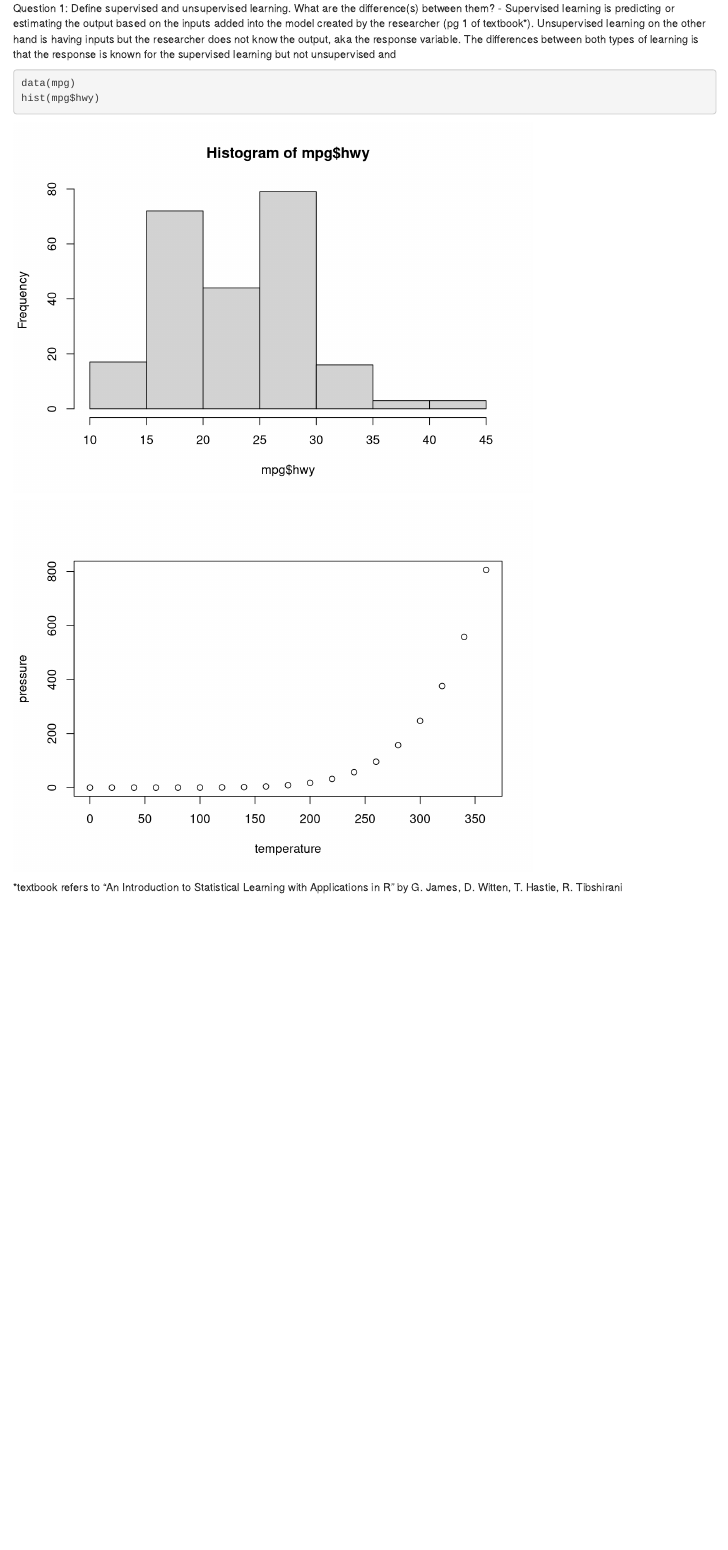
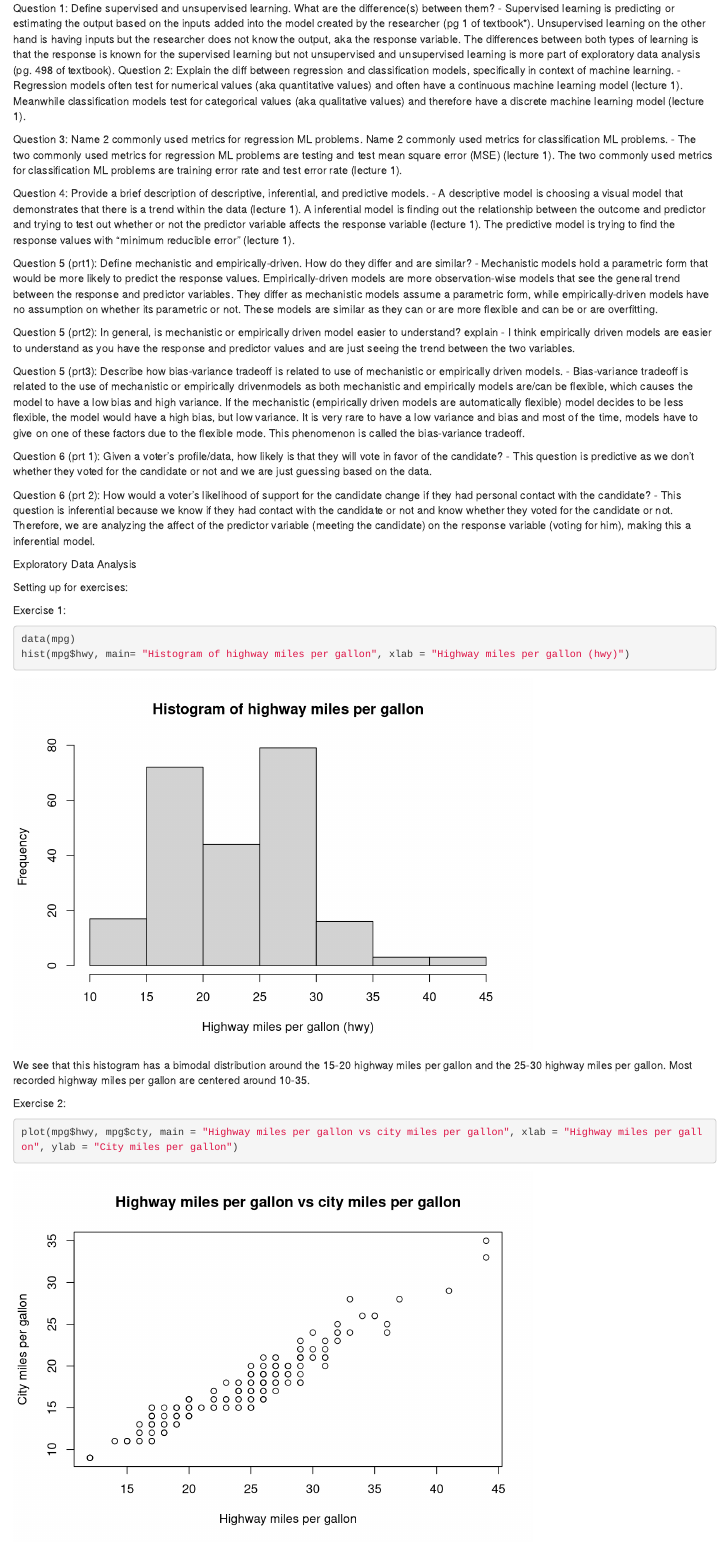
Before and after one commit to ramirezgis/pstat131_hw1, an R Markdown document (hw1.Rmd): the page in a window 1100 px wide, from 130 px down. Rendered offline with R 4.5, knitr and Pandoc, with nearby package versions.

Commit message:
finished hw

````diff
--- a/hw1.Rmd
+++ b/hw1.Rmd
@@ -8,26 +8,60 @@ Machine Learning Main Ideas
 
 Question 1: Define supervised and unsupervised learning. What are the
 difference(s) between them?
-- Supervised learning is predicting or estimating the output based on the inputs added into the model created by the researcher (pg 1 of textbook*). Unsupervised learning on the other hand is having inputs but the researcher does not know the output, aka the response variable. The differences between both types of learning is that the response is known for the supervised learning but not unsupervised and
+- Supervised learning is predicting or estimating the output based on the inputs added into the model created by the researcher (pg 1 of textbook*). Unsupervised learning on the other hand is having inputs but the researcher does not know the output, aka the response variable. The differences between both types of learning is that the response is known for the supervised learning but not unsupervised and unsupervised learning is more part of exploratory data analysis (pg. 498 of textbook).
+Question 2: Explain the diff between regression and classification models, specifically in context of machine learning.
+- Regression models often test for numerical values (aka quantitative values) and often have a continuous machine learning model (lecture 1). Meanwhile classification models test for categorical values (aka qualitative values) and therefore have a discrete machine learning model (lecture 1).
 
+Question 3: Name 2 commonly used metrics for regression ML problems. Name 2 commonly used metrics for classification ML problems.
+- The two commonly used metrics for regression ML problems are testing and test mean square error (MSE) (lecture 1). The two commonly used metrics for classification ML problems are training error rate and test error rate (lecture 1).
 
+Question 4: Provide a brief description of descriptive, inferential, and predictive models.
+- A descriptive model is choosing a visual model that demonstrates that there is a trend within the data (lecture 1). A inferential model is finding out the relationship between the outcome and predictor and trying to test out whether or not the predictor variable affects the response variable (lecture 1). The predictive model is trying to find the response values with "minimum reducible error" (lecture 1).
+
+Question 5 (prt1): Define mechanistic and empirically-driven. How do they differ and are similar?
+- Mechanistic models hold a parametric form that would be more likely to predict the response values. Empirically-driven models are more observation-wise models that see the general trend between the response and predictor variables. They differ as mechanistic models assume a parametric form, while empirically-driven models have no assumption on whether its parametric or not. These models are similar as they can or are more flexible and can be or are overfitting.
+
+Question 5 (prt2): In general, is mechanistic or empirically driven model easier to understand? explain
+- I think empirically driven models are easier to understand as you have the response and predictor values and are just seeing the trend between the two variables.
+
+Question 5 (prt3): Describe how bias-variance tradeoff is related to use of mechanistic or empirically driven models.
+- Bias-variance tradeoff is related to the use of mechanistic or empirically drivenmodels as both mechanistic and empirically models are/can be flexible, which causes the model to have a low bias and high variance. If the mechanistic (empirically driven models are automatically flexible) model decides to be less flexible, the model would have a high bias, but low variance. It is very rare to have a low variance and bias and most of the time, models have to give on one of these factors due to the flexible mode. This phenomenon is called the bias-variance tradeoff.
+
+Question 6 (prt 1): Given a voter's profile/data, how likely is that they will vote in favor of the candidate?
+- This question is predictive as we don't whether they voted for the candidate or not and we are just guessing based on the data.
+
+Question 6 (prt 2): How would a voter's likelihood of support for the candidate change if they had personal contact with the candidate?
+- This question is inferential because we know if they had contact with the candidate or not and know whether they voted for the candidate or not. Therefore, we are analyzing the affect of the predictor variable (meeting the candidate) on the response variable (voting for him), making this a inferential model.
+
+Exploratory Data Analysis
+
+Setting up for exercises:
 ```{r setup, include=FALSE}
 library(tidyverse)
 library(tidymodels)
 library(ISLR)
 ```
 
-
-
-```{r cars}
+Exercise 1:
+```{r histogram}
 data(mpg)
-hist(mpg$hwy)
+hist(mpg$hwy, main= "Histogram of highway miles per gallon", xlab = "Highway miles per gallon (hwy)")
 ```
 
 
+We see that this histogram has a bimodal distribution around the 15-20 highway miles per gallon and the 25-30 highway miles per gallon. Most recorded highway miles per gallon are centered around 10-35.
 
-```{r pressure, echo=FALSE}
-plot(pressure)
+
+Exercise 2:
+```{r scatterplot}
+plot(mpg$hwy, mpg$cty, main = "Highway miles per gallon vs city miles per gallon", xlab = "Highway miles per gallon", ylab = "City miles per gallon")
 ```
 
 
+I see that as highway miles per gallon (hwy) increase then city miles per gallon also increase (cty), so there is a relationship between hwy and cty. This means that as a car drives a lot on the highway, then the cars also drive a lot on the city. This makes sense as cars who are driven a lot could travel on highway and city.
+
+
+Exercise 3:
+
+
+```{r barplot}
@@ -33,0 +81,2 @@ plot(pressure)
+Exercise 4:
+```{r boxplot}
@@ -33,0 +96,2 @@ plot(pressure)
+Exercise 5:
+```{r corrplot}
````
Also changed, not shown: hw1.Rmd (43 more changed lines).
